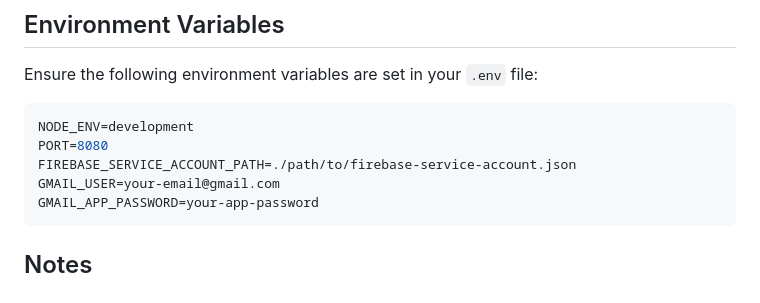
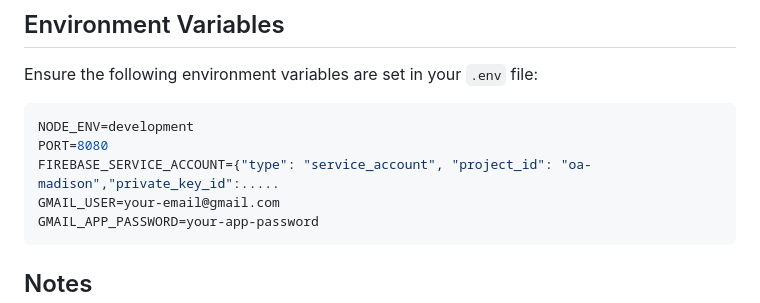
Before and after one commit to DSSD-Madison/f25_dssdapp, a Markdown page: README.md, the part around the change. GitHub-like rendering.

````diff
--- a/README.md
+++ b/README.md
@@ -124,7 +124,7 @@ Ensure the following environment variables are set in your `.env` file:
 ```env
 NODE_ENV=development
 PORT=8080
-FIREBASE_SERVICE_ACCOUNT_PATH=./path/to/firebase-service-account.json
+FIREBASE_SERVICE_ACCOUNT={"type": "service_account", "project_id": "oa-madison","private_key_id":.....
 GMAIL_USER=your-email@gmail.com
 GMAIL_APP_PASSWORD=your-app-password
 ```
````
